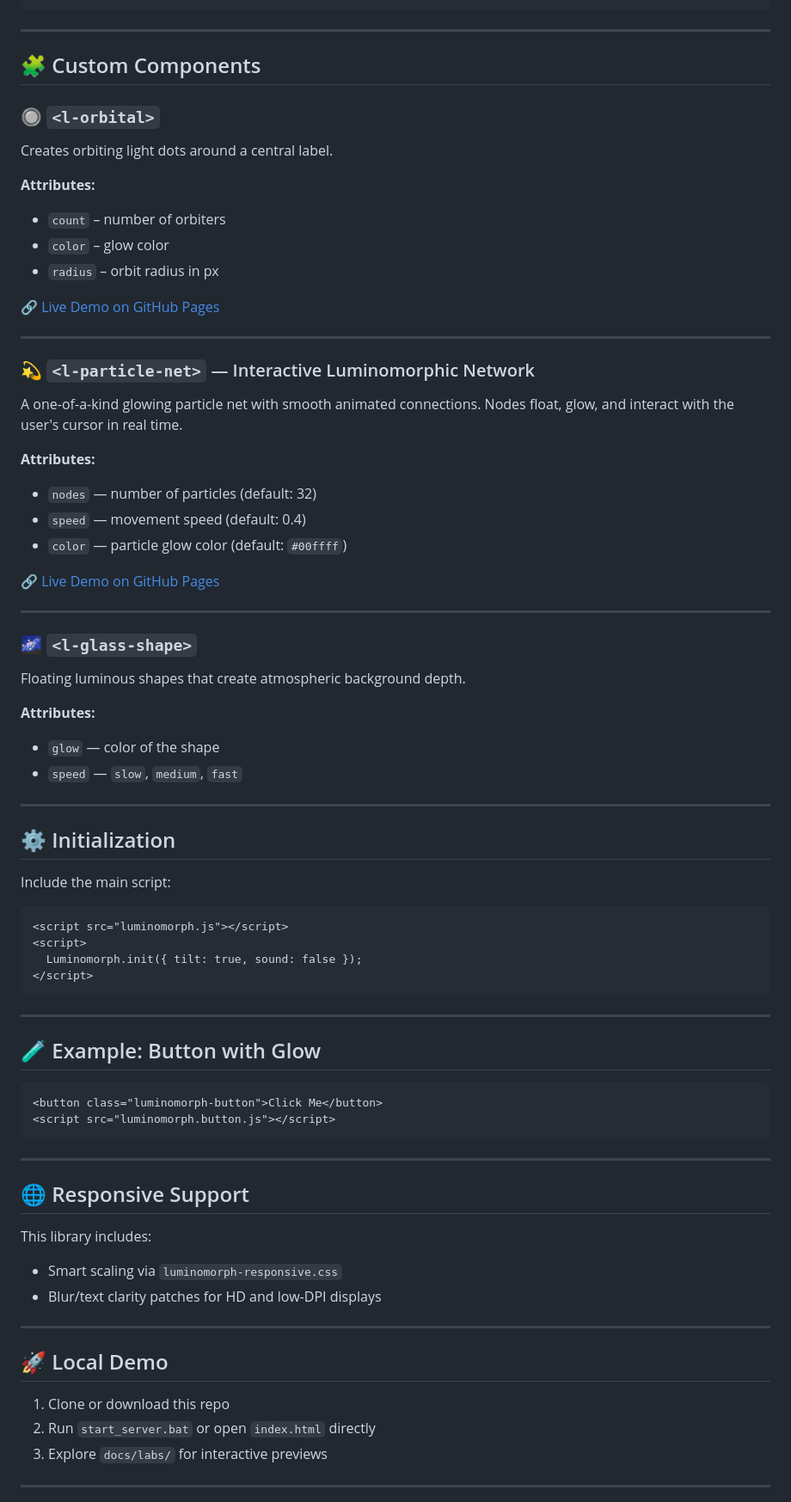
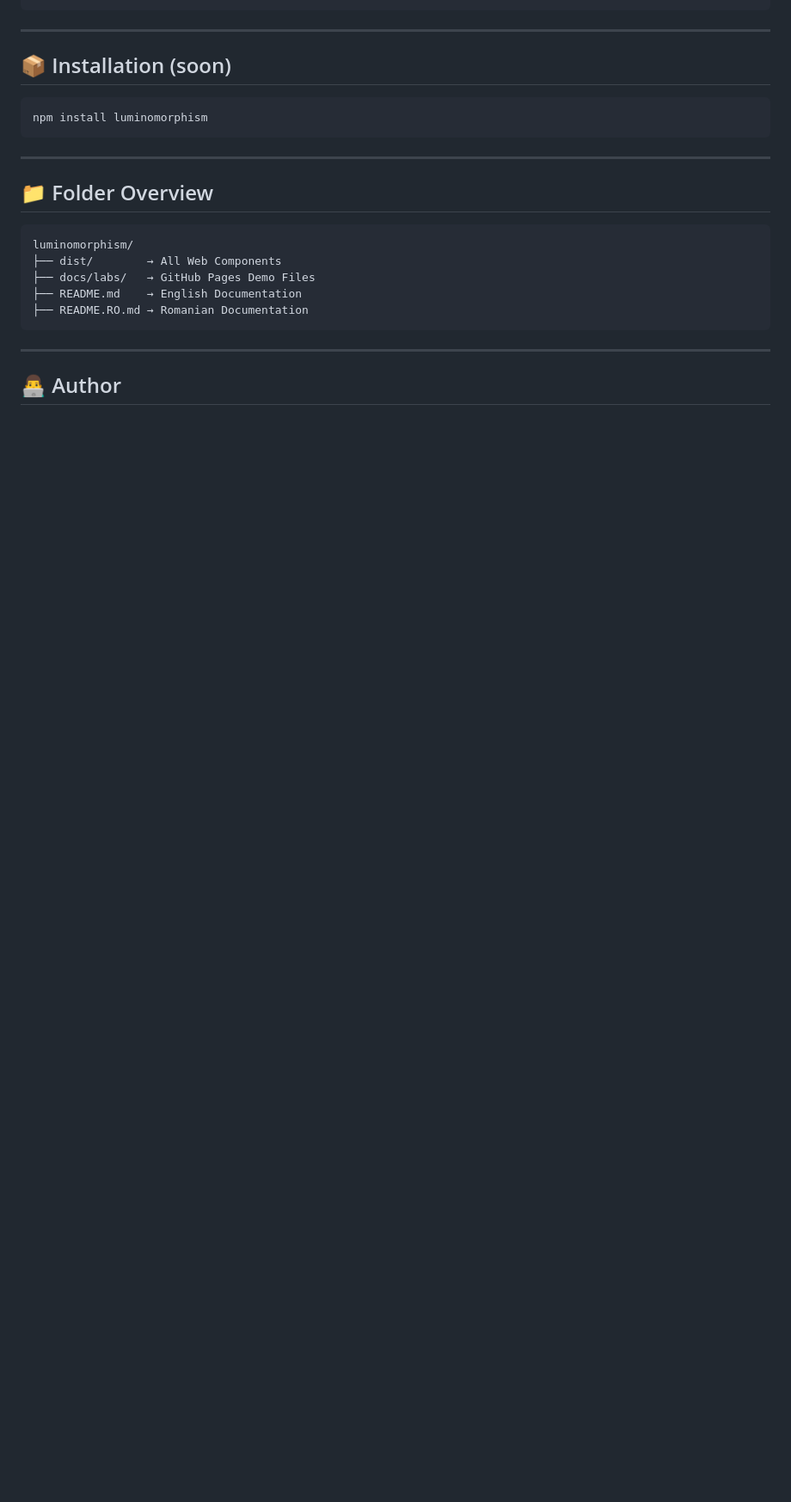
Before and after one commit to victortutu-hub/luminomorphism, a Markdown page: README.md, the part around one of its changes. Shown at 86% size. Rendered like a GitHub page; blank space fills up the shorter version.

````diff
--- a/README.md
+++ b/README.md
@@ -35,79 +84,25 @@ luminomorphism/
 
 ---
 
-## 🧩 Custom Components
+## 📦 Installation (soon)
 
-### 🔘 `<l-orbital>`
-
-Creates orbiting light dots around a central label.
-
-**Attributes:**
-- `count` – number of orbiters
-- `color` – glow color
-- `radius` – orbit radius in px
-
-🔗 [Live Demo on GitHub Pages](https://victortutu-hub.github.io/luminomorphism/labs/l-orbital.html)
-
----
-
-### 💫 `<l-particle-net>` — Interactive Luminomorphic Network
-
-A one-of-a-kind glowing particle net with smooth animated connections. Nodes float, glow, and interact with the user's cursor in real time.
-
-**Attributes:**
-- `nodes` — number of particles (default: 32)
-- `speed` — movement speed (default: 0.4)
-- `color` — particle glow color (default: `#00ffff`)
-
-🔗 [Live Demo on GitHub Pages](https://victortutu-hub.github.io/luminomorphism/labs/l-particle-net.html)
-
----
-
-### 🌌 `<l-glass-shape>`
-
-Floating luminous shapes that create atmospheric background depth.
-
-**Attributes:**
-- `glow` — color of the shape
-- `speed` — `slow`, `medium`, `fast`
-
----
-
-## ⚙️ Initialization
-
-Include the main script:
-
-```html
-<script src="luminomorph.js"></script>
-<script>
-  Luminomorph.init({ tilt: true, sound: false });
-</script>
+```bash
+npm install luminomorphism
 ```
 
 ---
 
-## 🧪 Example: Button with Glow
+## 📁 Folder Overview
 
-```html
-<button class="luminomorph-button">Click Me</button>
-<script src="luminomorph.button.js"></script>
+```
+luminomorphism/
+├── dist/        → All Web Components
+├── docs/labs/   → GitHub Pages Demo Files
+├── README.md    → English Documentation
+├── README.RO.md → Romanian Documentation
 ```
 
 ---
 
-## 🌐 Responsive Support
+## 👨‍💻 Author
 
-This library includes:
-- Smart scaling via `luminomorph-responsive.css`
-- Blur/text clarity patches for HD and low-DPI displays
-
----
-
-## 🚀 Local Demo
-
-1. Clone or download this repo
-2. Run `start_server.bat` or open `index.html` directly
-3. Explore `docs/labs/` for interactive previews
-
----
-
````
Also changed, not shown: other parts of README.md (+80 -41 lines).
